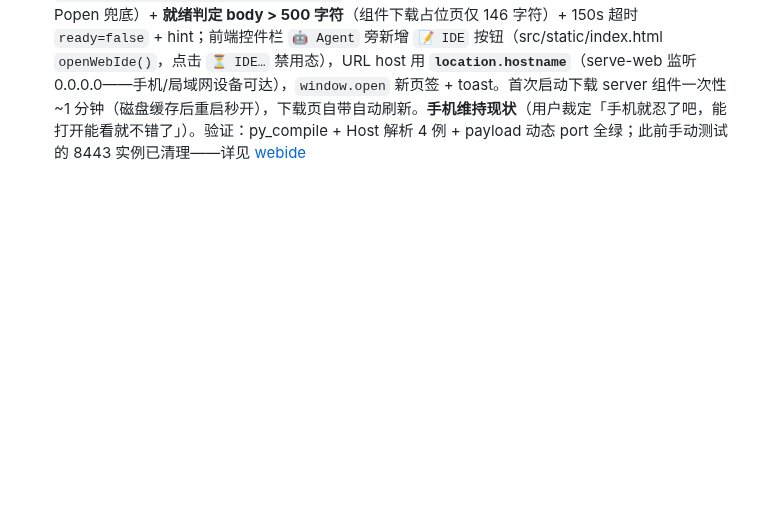
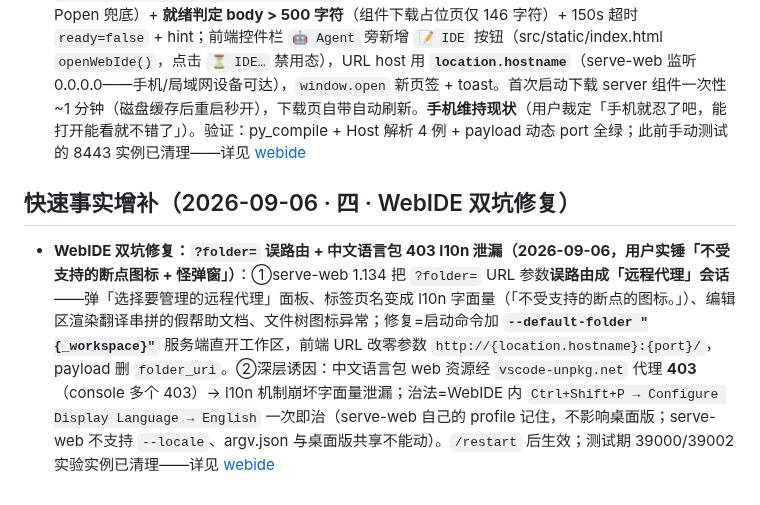
Before and after one commit to vgp7758/Agt, a Markdown page: .agent/wiki/home.md, the part around the change. Rendered like a GitHub page; blank space fills up the shorter version.

Commit message:
docs: wiki auto-maintenance — [wiki-updater_3] done：wiki 维护完成。本轮主 Agent 修复的是 **WebIDE 双坑**（serve-web 1.134 的 `?folder=` 误路由 + 中文语言包 403 导致的 l10n 字面量泄漏），对应三处变更（`src/server.py` 启动命令加 `--default-folder`、`_ide_payload` 删 `folder_uri`、`src/static/index.html` URL 零参数化），已按章节级工具增量落地：
## 改动清单

**1. `features/webide.md`（四处章节级更新）**
- `端点` 章节：未活则拉起的命令补 `--default-folder "{_workspace}"`（服务端直开工作区），并标注「勿用 `?folder=`」的原因
- `响应 payload` 章节：JSON 示例删掉 `folder_uri` 字段，注明随 `--default-folder` 直开移除
- `前端` 章节：URL 改为零参数 `http://{host}:{port}/`，toast 成功时附语言 workaround 提示
- `注意事项` 章节：新增两条实锤教训——① `?folder=` 在 serve-web 1.134 被误路由成「远程代理」会话（弹窗 + 标签页名变 l10n 字面量 + 假帮助文档 + 文件树图标异常）；② 中文语言包 web 资源经 `vscode-unpkg.net` 代理 403 导致 l10n 字面量泄漏，治法 = `Configure Display Language → English` 一次即治（不影响桌面版中文）

**2. `guides/ops.md`**：`常见错误对照` 表新增一行——「WebIDE 文件树显示不受支持的断点图标 + 弹远程代理面板」→ 判别与处置（`/restart` 生效 + English 语言切换），与 [webide](features/webide.md#注意事项) 互链

**3. `home.md`**：追加「快速事实增补（2026-09-06 · 四 · WebIDE 双坑修复）」条目，与既有「三 · WebIDE 按钮」首轮交付形成闭环

⚠️ 一个插曲：首批 4 个并行章节更新中，`端点` 与 `前端` 两章出现并发丢失（前一次 `端点` 更新报成功但未落盘、`前端` 报未找到章节）——已顺序重做并 grep 复核，当前三页内容均验证就位。

Co-authored-by: Agt <vgp123@foxmail.com>

```diff
--- a/.agent/wiki/home.md
+++ b/.agent/wiki/home.md
@@ -448,3 +448,7 @@
 ## 快速事实增补（2026-09-06 · 三 · WebIDE 按钮）
 
 - **WebIDE：📝 IDE 按钮 → VS Code serve-web 新页签打开工作区（2026-09-06，用户提案「点一个按钮用 WebIDE 打开工作区好接吗」）**：`code serve-web`（VS Code 1.134+ **自带**，非 code-server、零额外安装）后台拉起 → 浏览器完整 VS Code 工作台（实测标题「…- Agt - Visual Studio Code」✅）。后端 `POST /api/ide/open`（src/server.py）：**端口潜规则（用户 2026-09-06「不能用当前端口的话端口可以潜规则一下，比如是当前端口+30000」）——WebIDE 端口 = 当前 WebUI 端口 + 30000**（从 Host 头解析，`agt-web --port` 直接决定；9000→39000、8000→38000；Host 头无端口兜底 38000；多实例各跑各的互不抢口）+ **复用优先**（探测动态端口已活直接返回）+ `_agent.services.start("webide", ...)` 纳管（看板可见可停止、退出码可观测；无 agent 独立 Popen 兜底）+ **就绪判定 body > 500 字符**（组件下载占位页仅 146 字符）+ 150s 超时 `ready=false` + hint；前端控件栏 `🤖 Agent` 旁新增 `📝 IDE` 按钮（src/static/index.html `openWebIde()`，点击 `⏳ IDE…` 禁用态），URL host 用 **`location.hostname`**（serve-web 监听 0.0.0.0——手机/局域网设备可达），`window.open` 新页签 + toast。首次启动下载 server 组件一次性 ~1 分钟（磁盘缓存后重启秒开），下载页自带自动刷新。**手机维持现状**（用户裁定「手机就忍了吧，能打开能看就不错了」）。验证：py_compile + Host 解析 4 例 + payload 动态 port 全绿；此前手动测试的 8443 实例已清理——详见 [webide](features/webide.md)
+
+## 快速事实增补（2026-09-06 · 四 · WebIDE 双坑修复）
+
+- **WebIDE 双坑修复：`?folder=` 误路由 + 中文语言包 403 l10n 泄漏（2026-09-06，用户实锤「不受支持的断点图标 + 怪弹窗」）**：①serve-web 1.134 把 `?folder=` URL 参数**误路由成「远程代理」会话**——弹「选择要管理的远程代理」面板、标签页名变成 l10n 字面量（「不受支持的断点的图标。」）、编辑区渲染翻译串拼的假帮助文档、文件树图标异常；修复=启动命令加 **`--default-folder "{_workspace}"`** 服务端直开工作区，前端 URL 改零参数 `http://{location.hostname}:{port}/`，payload 删 `folder_uri`。②深层诱因：中文语言包 web 资源经 `vscode-unpkg.net` 代理 **403**（console 多个 403）→ l10n 机制崩坏字面量泄漏；治法=WebIDE 内 `Ctrl+Shift+P → Configure Display Language → English` 一次即治（serve-web 自己的 profile 记住，不影响桌面版；serve-web 不支持 `--locale`、argv.json 与桌面版共享不能动）。`/restart` 后生效；测试期 39000/39002 实验实例已清理——详见 [webide](features/webide.md#注意事项)
```
Also changed, not shown: 2 other files.
